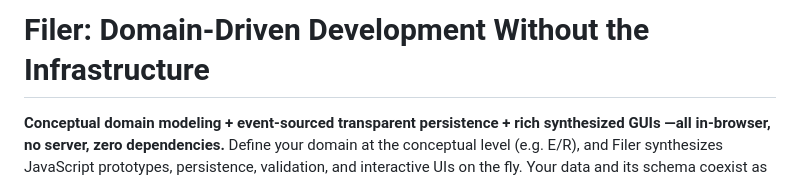
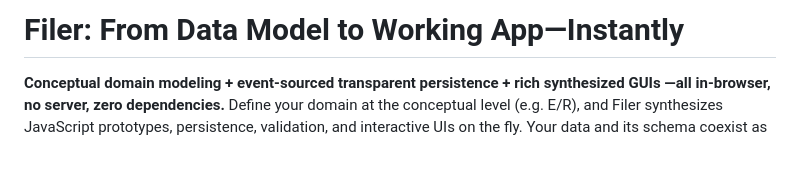
Before and after one commit to xrrocha/filer, a Markdown page: README.md, the part around the change. Rendered like a GitHub page; blank space fills up the shorter version.

Commit message:
docs: Update README title to be more welcoming and outcome-focused
Old: "Domain-Driven Development Without the Infrastructure"
New: "From Data Model to Working App—Instantly"

Rationale:
- Emphasizes the transformation (model → app) and speed (instantly)
- Positive framing (what you GET vs what you avoid)
- No jargon - clear and accessible
- More exciting and memorable for potential users

```diff
--- a/README.md
+++ b/README.md
@@ -1,4 +1,4 @@
-# Filer: Domain-Driven Development Without the Infrastructure
+# Filer: From Data Model to Working App—Instantly
 
 **Conceptual domain modeling + event-sourced transparent persistence + rich synthesized GUIs —all in-browser, no server, zero dependencies.** Define your domain at the conceptual level (e.g. E/R), and Filer synthesizes JavaScript prototypes, persistence, validation, and interactive UIs on the fly. Your data and its schema coexist as equals in the same memory image, enabling unprecedented flexibility: change the schema, existing data adapts automatically. No migrations, no ORMs, no impedance mismatch—just JavaScript objects that persist themselves and GUIs that materialize from metadata.
 
```
